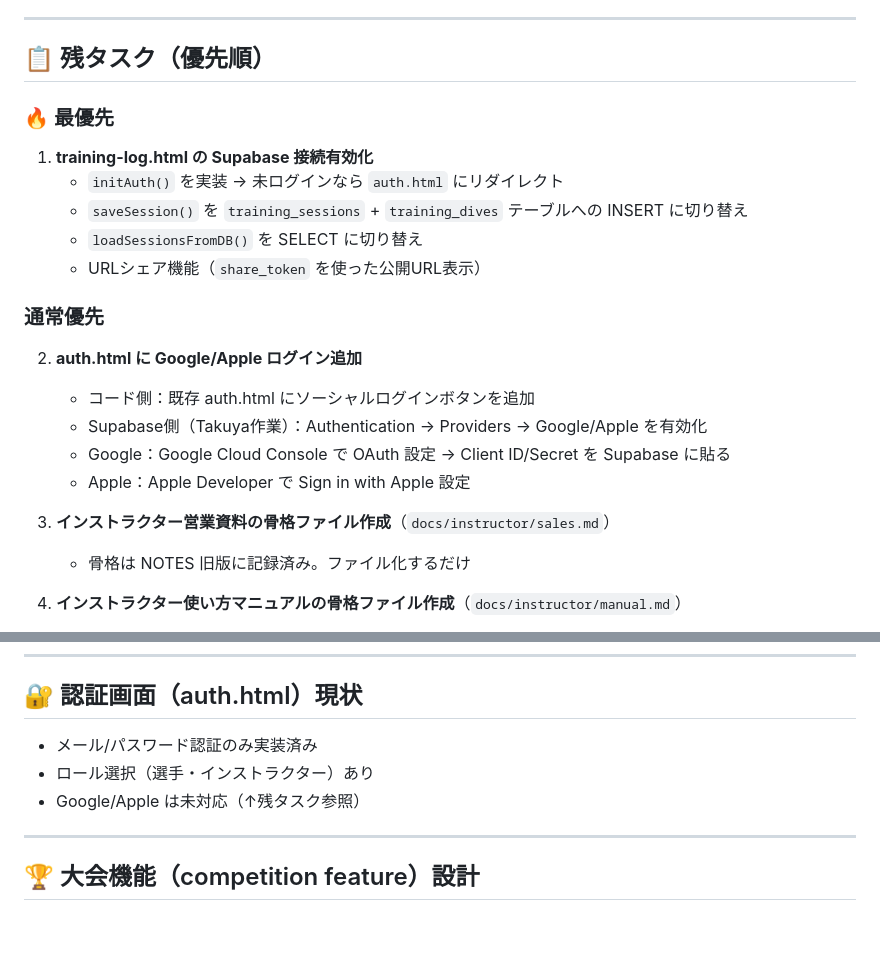
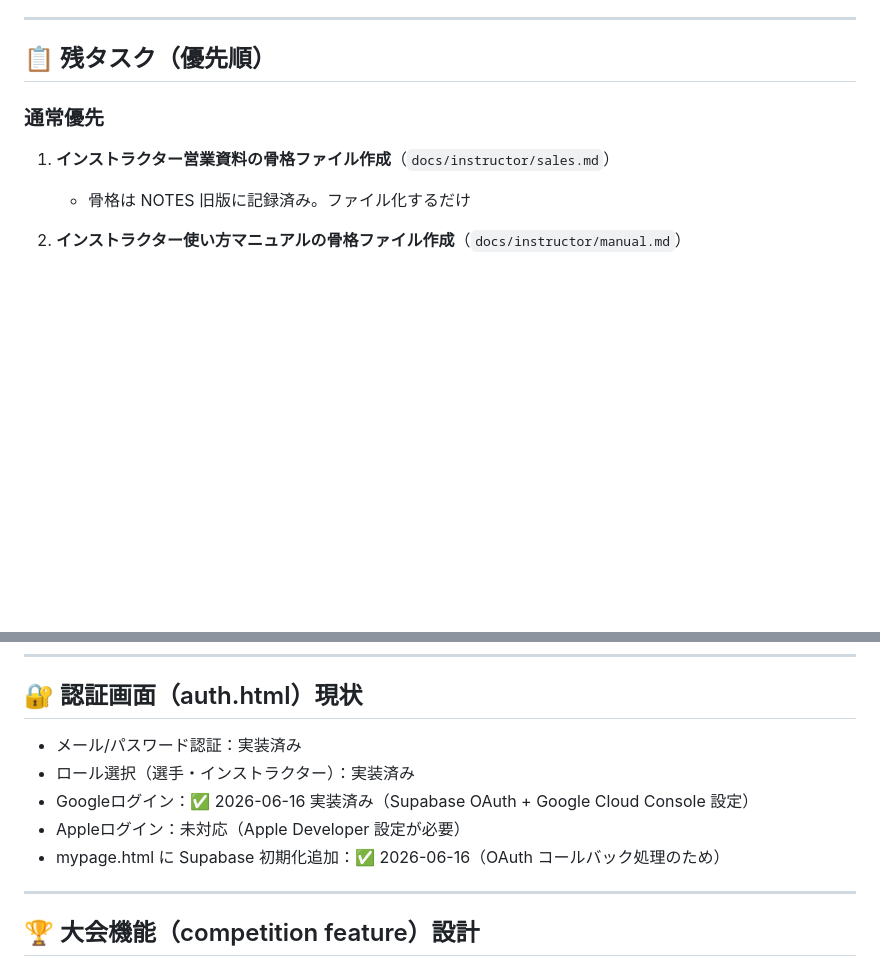
Before and after one commit to tora29tt-source/freediving-japan, a Markdown page: NOTES.md, 2 parts joined by grey strips. GitHub-like rendering; blank space fills up the shorter version.

```diff
--- a/NOTES.md
+++ b/NOTES.md
@@ -6,21 +6,8 @@
 
 ## 📋 残タスク（優先順）
 
-### 🔥 最優先
-1. **training-log.html の Supabase 接続有効化**
-   - `initAuth()` を実装 → 未ログインなら `auth.html` にリダイレクト
-   - `saveSession()` を `training_sessions` + `training_dives` テーブルへの INSERT に切り替え
-   - `loadSessionsFromDB()` を SELECT に切り替え
-   - URLシェア機能（`share_token` を使った公開URL表示）
-
 ### 通常優先
-2. **auth.html に Google/Apple ログイン追加**
-   - コード側：既存 auth.html にソーシャルログインボタンを追加
-   - Supabase側（Takuya作業）：Authentication → Providers → Google/Apple を有効化
-   - Google：Google Cloud Console で OAuth 設定 → Client ID/Secret を Supabase に貼る
-   - Apple：Apple Developer で Sign in with Apple 設定
-
-3. **インストラクター営業資料の骨格ファイル作成**（`docs/instructor/sales.md`）
+1. **インストラクター営業資料の骨格ファイル作成**（`docs/instructor/sales.md`）
    - 骨格は NOTES 旧版に記録済み。ファイル化するだけ
 
 4. **インストラクター使い方マニュアルの骨格ファイル作成**（`docs/instructor/manual.md`）
@@ -41,9 +28,11 @@
 
 ## 🔐 認証画面（auth.html）現状
 
-- メール/パスワード認証のみ実装済み
-- ロール選択（選手・インストラクター）あり
-- Google/Apple は未対応（↑残タスク参照）
+- メール/パスワード認証：実装済み
+- ロール選択（選手・インストラクター）：実装済み
+- Googleログイン：✅ 2026-06-16 実装済み（Supabase OAuth + Google Cloud Console 設定）
+- Appleログイン：未対応（Apple Developer 設定が必要）
+- mypage.html に Supabase 初期化追加：✅ 2026-06-16（OAuth コールバック処理のため）
 
 -----
 
```
Also changed, not shown: other parts of NOTES.md (+1 -1 lines).
